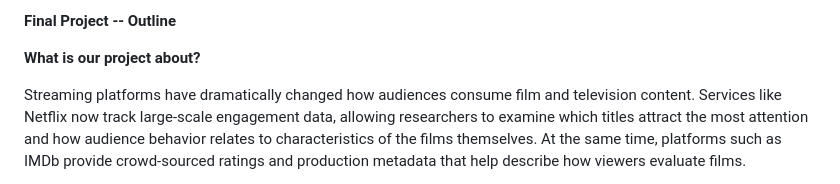
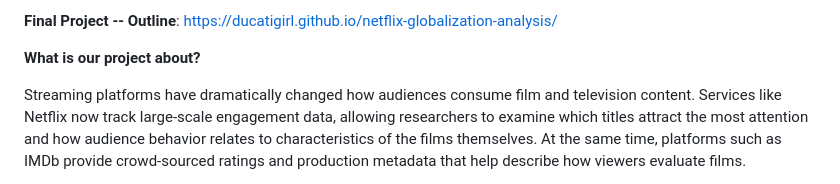
Before and after one commit to ducatiGirl/netflix-globalization-analysis, a Markdown page: README.md, the part around the change. GitHub-like rendering.

```diff
--- a/README.md
+++ b/README.md
@@ -1,4 +1,4 @@
-****Final Project -- Outline****
+****Final Project -- Outline****: https://ducatigirl.github.io/netflix-globalization-analysis/
 
 **What is our project about?**
 
```
